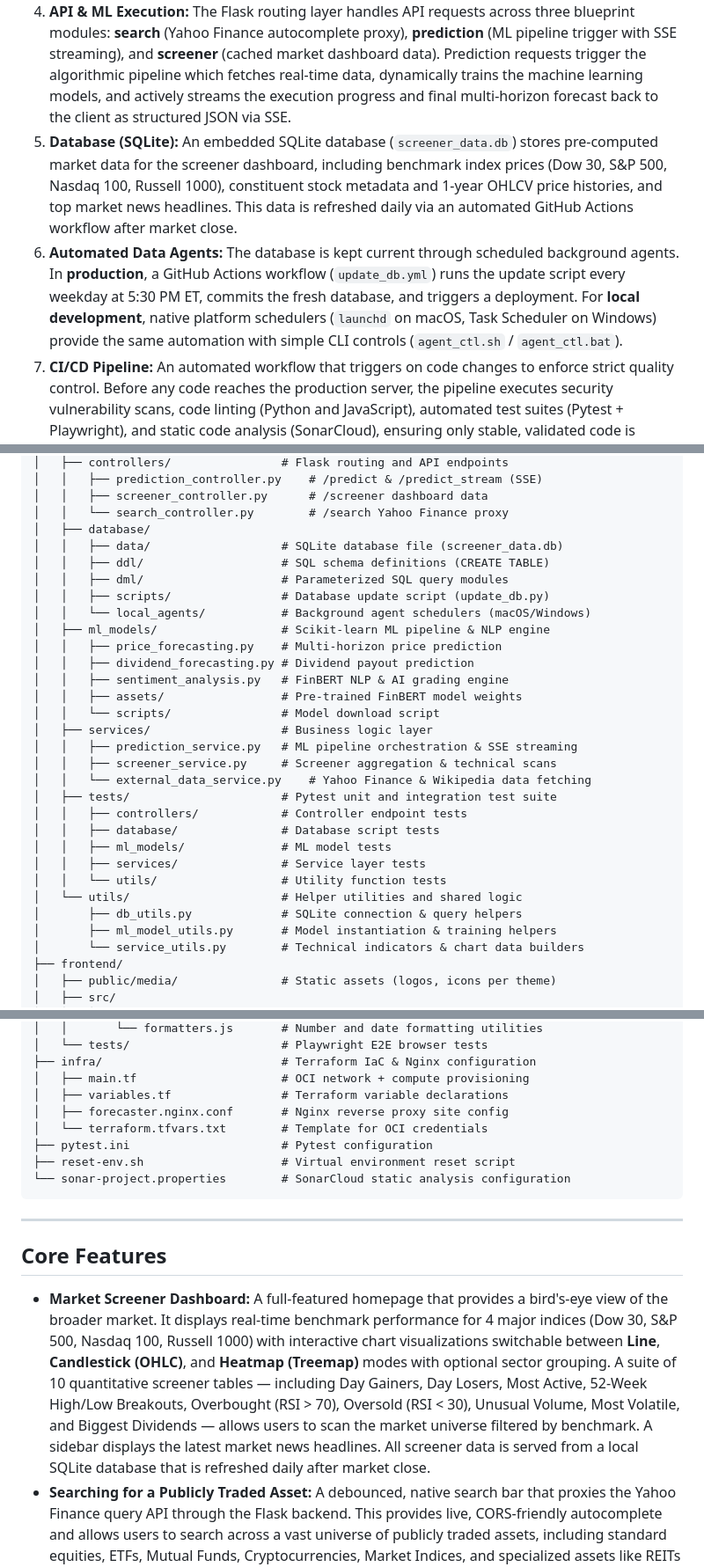
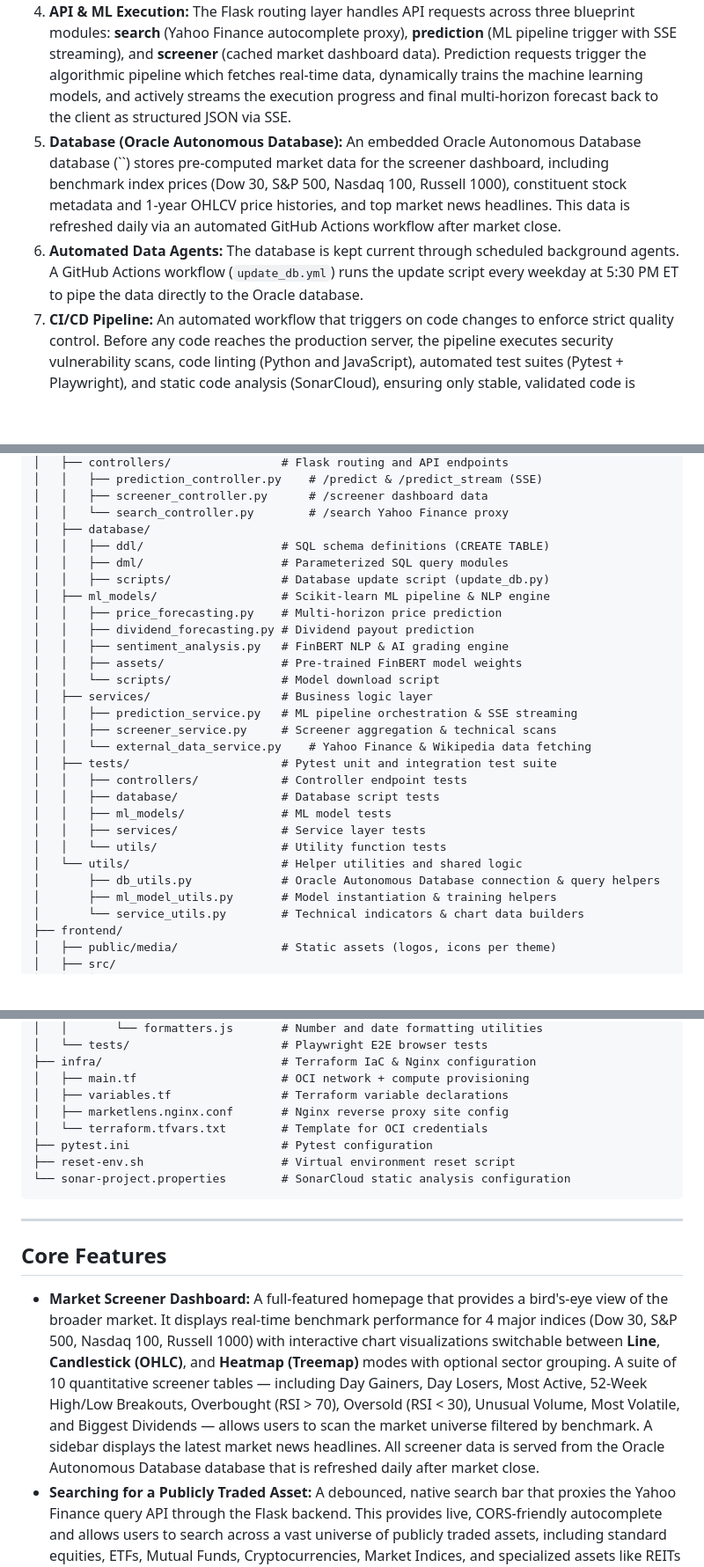
Before and after one commit to lc2410/stock-market-predictor, a Markdown page: README.md, 3 parts joined by grey strips. Shown at 88% size. Drawn GitHub-style; blank space fills up the shorter version.

```diff
--- a/README.md
+++ b/README.md
@@ -14,8 +14,8 @@ To ensure enterprise-grade stability, security, and performance, this applicatio
 2. **Web Server (Nginx Reverse Proxy):** Nginx acts as the secure front door to the application. It serves the compiled React static assets from `frontend/dist/` with Gzip compression and long-term immutable caching for Vite-hashed files. It intercepts incoming public HTTP traffic on port 80 and reverse-proxies validated API requests (`/search/`, `/predict/`, `/predict_stream/`, `/screener`) to the internal application layer, with SSE-specific buffering disabled for the streaming endpoint.
 3. **Application Server (Gunicorn WSGI):** Web servers and Python applications speak different protocols. Gunicorn acts as the essential Web Server Gateway Interface (WSGI) translator. It runs as a highly available background `systemd` service on internal port 5001 and manages 4 worker processes with 10 threads each that execute the Flask code in parallel, with a 120-second timeout for long-running ML predictions.
 4. **API & ML Execution:** The Flask routing layer handles API requests across three blueprint modules: **search** (Yahoo Finance autocomplete proxy), **prediction** (ML pipeline trigger with SSE streaming), and **screener** (cached market dashboard data). Prediction requests trigger the algorithmic pipeline which fetches real-time data, dynamically trains the machine learning models, and actively streams the execution progress and final multi-horizon forecast back to the client as structured JSON via SSE.
-5. **Database (SQLite):** An embedded SQLite database (`screener_data.db`) stores pre-computed market data for the screener dashboard, including benchmark index prices (Dow 30, S&P 500, Nasdaq 100, Russell 1000), constituent stock metadata and 1-year OHLCV price histories, and top market news headlines. This data is refreshed daily via an automated GitHub Actions workflow after market close.
-6. **Automated Data Agents:** The database is kept current through scheduled background agents. In **production**, a GitHub Actions workflow (`update_db.yml`) runs the update script every weekday at 5:30 PM ET, commits the fresh database, and triggers a deployment. For **local development**, native platform schedulers (`launchd` on macOS, Task Scheduler on Windows) provide the same automation with simple CLI controls (`agent_ctl.sh` / `agent_ctl.bat`).
+5. **Database (Oracle Autonomous Database):** An embedded Oracle Autonomous Database database (``) stores pre-computed market data for the screener dashboard, including benchmark index prices (Dow 30, S&P 500, Nasdaq 100, Russell 1000), constituent stock metadata and 1-year OHLCV price histories, and top market news headlines. This data is refreshed daily via an automated GitHub Actions workflow after market close.
+6. **Automated Data Agents:** The database is kept current through scheduled background agents. A GitHub Actions workflow (`update_db.yml`) runs the update script every weekday at 5:30 PM ET to pipe the data directly to the Oracle database.
 7. **CI/CD Pipeline:** An automated workflow that triggers on code changes to enforce strict quality control. Before any code reaches the production server, the pipeline executes security vulnerability scans, code linting (Python and JavaScript), automated test suites (Pytest + Playwright), and static code analysis (SonarCloud), ensuring only stable, validated code is deployed to the Oracle Cloud virtual machine. A post-deployment health check with automatic rollback provides zero-downtime safety.
 8. **Data Sources:** The external providers for all live and historical financial data. The backend interfaces with **Yahoo Finance** to resolve partial ticker symbols for search autocomplete, fetch extensive historical price and dividend datasets for ML training, retrieve company fundamentals for sentiment grading, and scrape news articles for NLP analysis. **Wikipedia** is scraped for benchmark index constituent lists and sector classifications.
 
@@ -36,11 +36,9 @@ stock-market-predictor/
 │   │   ├── screener_controller.py      # /screener dashboard data
 │   │   └── search_controller.py        # /search Yahoo Finance proxy
 │   ├── database/
-│   │   ├── data/                   # SQLite database file (screener_data.db)
 │   │   ├── ddl/                    # SQL schema definitions (CREATE TABLE)
 │   │   ├── dml/                    # Parameterized SQL query modules
 │   │   ├── scripts/                # Database update script (update_db.py)
-│   │   └── local_agents/           # Background agent schedulers (macOS/Windows)
 │   ├── ml_models/                  # Scikit-learn ML pipeline & NLP engine
 │   │   ├── price_forecasting.py    # Multi-horizon price prediction
 │   │   ├── dividend_forecasting.py # Dividend payout prediction
@@ -58,7 +56,7 @@ stock-market-predictor/
 │   │   ├── services/               # Service layer tests
 │   │   └── utils/                  # Utility function tests
 │   └── utils/                      # Helper utilities and shared logic
-│       ├── db_utils.py             # SQLite connection & query helpers
+│       ├── db_utils.py             # Oracle Autonomous Database connection & query helpers
 │       ├── ml_model_utils.py       # Model instantiation & training helpers
 │       └── service_utils.py        # Technical indicators & chart data builders
 ├── frontend/
@@ -93,7 +91,7 @@ stock-market-predictor/
 ├── infra/                          # Terraform IaC & Nginx configuration
 │   ├── main.tf                     # OCI network + compute provisioning
 │   ├── variables.tf                # Terraform variable declarations
-│   ├── forecaster.nginx.conf       # Nginx reverse proxy site config
+│   ├── marketlens.nginx.conf       # Nginx reverse proxy site config
 │   └── terraform.tfvars.txt        # Template for OCI credentials
 ├── pytest.ini                      # Pytest configuration
 ├── reset-env.sh                    # Virtual environment reset script
@@ -103,7 +101,7 @@ stock-market-predictor/
 ---
 
 ## Core Features
-* **Market Screener Dashboard:** A full-featured homepage that provides a bird's-eye view of the broader market. It displays real-time benchmark performance for 4 major indices (Dow 30, S&P 500, Nasdaq 100, Russell 1000) with interactive chart visualizations switchable between **Line**, **Candlestick (OHLC)**, and **Heatmap (Treemap)** modes with optional sector grouping. A suite of 10 quantitative screener tables — including Day Gainers, Day Losers, Most Active, 52-Week High/Low Breakouts, Overbought (RSI > 70), Oversold (RSI < 30), Unusual Volume, Most Volatile, and Biggest Dividends — allows users to scan the market universe filtered by benchmark. A sidebar displays the latest market news headlines. All screener data is served from a local SQLite database that is refreshed daily after market close.
+* **Market Screener Dashboard:** A full-featured homepage that provides a bird's-eye view of the broader market. It displays real-time benchmark performance for 4 major indices (Dow 30, S&P 500, Nasdaq 100, Russell 1000) with interactive chart visualizations switchable between **Line**, **Candlestick (OHLC)**, and **Heatmap (Treemap)** modes with optional sector grouping. A suite of 10 quantitative screener tables — including Day Gainers, Day Losers, Most Active, 52-Week High/Low Breakouts, Overbought (RSI > 70), Oversold (RSI < 30), Unusual Volume, Most Volatile, and Biggest Dividends — allows users to scan the market universe filtered by benchmark. A sidebar displays the latest market news headlines. All screener data is served from the Oracle Autonomous Database database that is refreshed daily after market close.
 * **Searching for a Publicly Traded Asset:** A debounced, native search bar that proxies the Yahoo Finance query API through the Flask backend. This provides live, CORS-friendly autocomplete and allows users to search across a vast universe of publicly traded assets, including standard equities, ETFs, Mutual Funds, Cryptocurrencies, Market Indices, and specialized assets like REITs and CEFs.
 * **Sentiment Grading Analysis:** The system synthesizes quantitative ML outputs, Wall Street consensus ratings, fundamental metrics (like EPS, Beta, Market Cap, and Yield), and NLP-driven news sentiment to assign an overarching AI Stock Grade (A+ through F) and a General Sentiment (Bullish/Bearish/Neutral). It dynamically adapts its grading criteria based on the asset class, ensuring funds or cryptocurrencies aren't penalized for lacking traditional corporate metrics. For ETFs and Mutual Funds, it also dynamically extracts and visualizes the top 10 holdings and economic sector exposures.
     * **In-App News Reader:** The NLP reasoning block isolates the strongest positive and negative news catalysts driving the asset. Users can choose to instantly open external links directly to the original publisher, or click the headline to trigger a native, glassmorphic modal overlay that presents a clean, localized summary of the article without ever leaving the application.
```
Also changed, not shown: other parts of README.md (+16 -17 lines), imgs/stock-market-predictor-arch.png, 8 other files.
